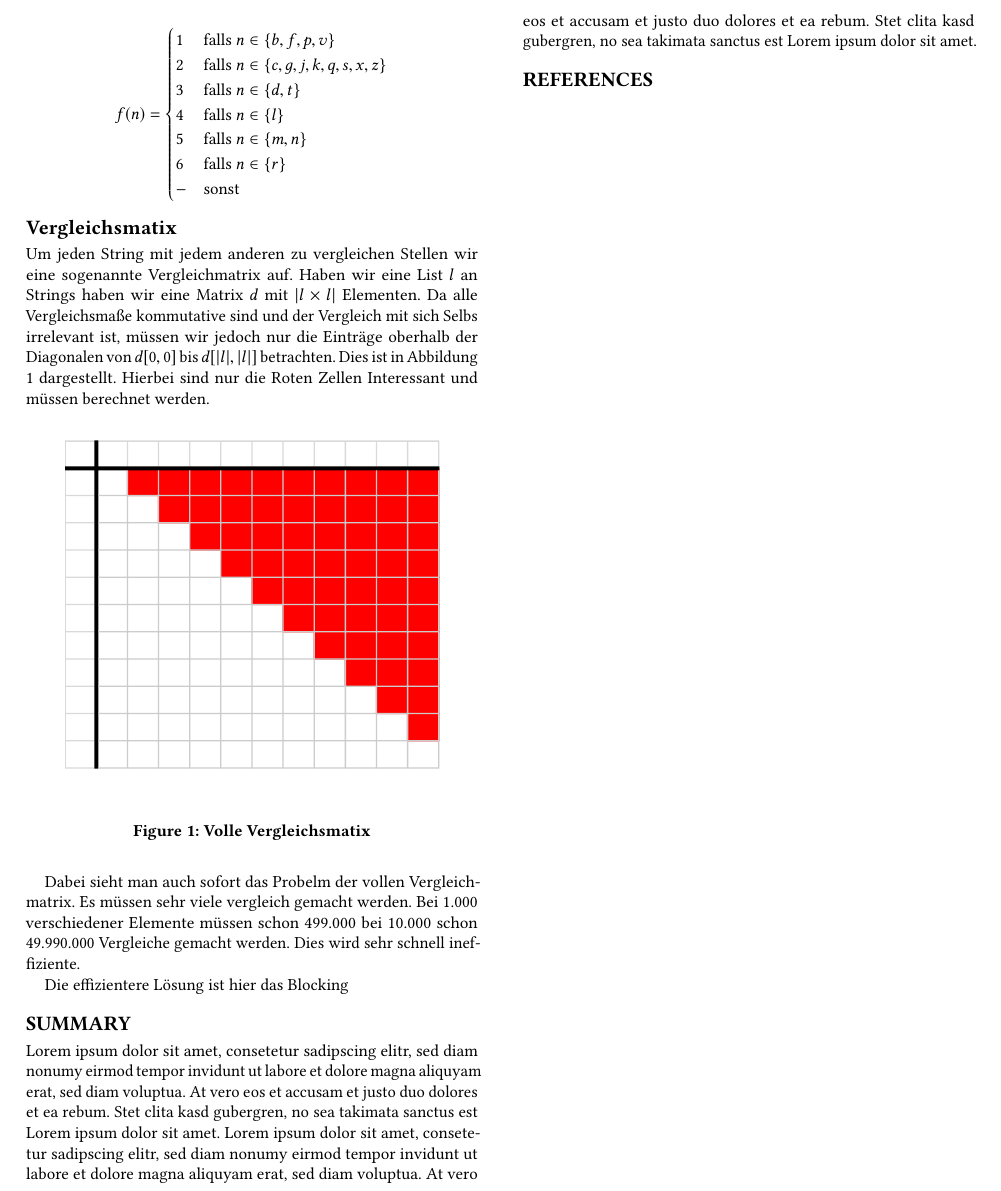
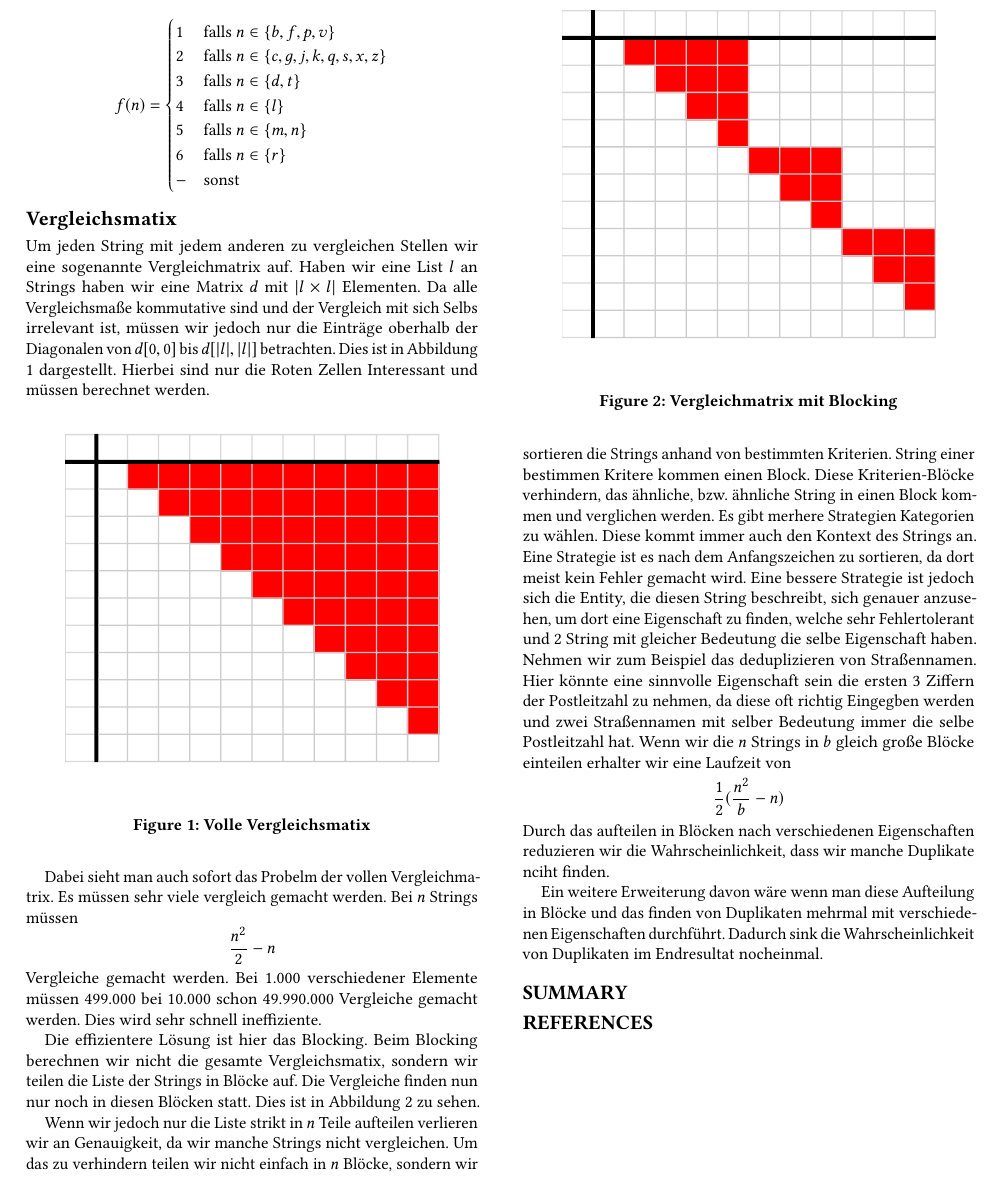
Before and after one commit to DanielStefanK/deduplication, a LaTeX paper (ausarbeitung/sample-report.tex): part of page 2 of 2, cut at the place of the change. The pictures show the PDF file ausarbeitung/sample-report.pdf that the author committed with the source.

Commit message:
addded last chapter

```diff
--- a/ausarbeitung/sample-report.tex
+++ b/ausarbeitung/sample-report.tex
@@ -243,14 +243,65 @@ sind nur die Roten Zellen Interessant und müssen berechnet werden.
 \end{figure}
 
 Dabei sieht man auch sofort das Probelm der vollen Vergleichmatrix.
-Es müssen sehr viele vergleich gemacht werden. Bei 1.000 verschiedener
-Elemente müssen schon 499.000 bei 10.000 schon 49.990.000 Vergleiche
+Es müssen sehr viele vergleich gemacht werden. Bei $n$
+Strings müssen
+$$\frac{n^2}{2} - n$$
+Vergleiche gemacht werden.
+Bei 1.000 verschiedener
+Elemente müssen 499.000 bei 10.000 schon 49.990.000 Vergleiche
 gemacht werden. Dies wird sehr schnell ineffiziente.
 
-Die effizientere Lösung ist hier das Blocking
+Die effizientere Lösung ist hier das Blocking.
+Beim Blocking berechnen wir nicht die gesamte
+Vergleichsmatix, sondern wir teilen die Liste der Strings
+in Blöcke auf. Die Vergleiche finden nun nur noch in diesen
+Blöcken statt. Dies ist in Abbildung \ref{abb:matrixblock} zu sehen.
+
+\begin{figure}[htbp]
+  \centering
+  \includegraphics{table2.pdf}
+  \caption{Vergleichmatrix mit Blocking}
+  \label{abb:matrixblock}
+\end{figure}
+
+Wenn wir jedoch nur die Liste strikt in $n$
+Teile aufteilen verlieren wir an Genauigkeit, da wir
+manche Strings nicht vergleichen.
+Um das zu verhindern teilen wir nicht einfach in $n$
+Blöcke, sondern wir sortieren die Strings anhand von
+bestimmten Kriterien. String einer bestimmen Kritere kommen
+einen Block. Diese Kriterien-Blöcke verhindern, das
+ähnliche, bzw. ähnliche String in einen Block kommen
+und verglichen werden.
+Es gibt merhere Strategien Kategorien zu wählen. Diese
+kommt immer auch den Kontext des Strings an.
+Eine Strategie ist es nach dem Anfangszeichen zu
+sortieren, da dort meist kein Fehler gemacht wird.
+Eine bessere Strategie ist jedoch sich die Entity,
+die diesen String beschreibt, sich genauer anzusehen,
+um dort eine Eigenschaft zu finden, welche sehr
+Fehlertolerant und 2 String mit gleicher Bedeutung
+die selbe Eigenschaft haben.
+Nehmen wir zum Beispiel das deduplizieren von
+Straßennamen. Hier könnte eine sinnvolle
+Eigenschaft sein die ersten 3 Ziffern der
+Postleitzahl zu nehmen, da diese oft richtig
+Eingegben werden und zwei Straßennamen mit selber
+Bedeutung immer die selbe Postleitzahl hat.
+Wenn wir die $n$ Strings in $b$ gleich große Blöcke
+einteilen erhalter wir eine Laufzeit von
+$$\frac{1}{2} (\frac{n^2}{b}-n)$$
+Durch das aufteilen in Blöcken nach verschiedenen
+Eigenschaften reduzieren wir die Wahrscheinlichkeit,
+dass wir manche Duplikate nciht finden.
+
+Ein weitere Erweiterung davon wäre wenn man diese
+Aufteilung in Blöcke und das finden von Duplikaten
+mehrmal mit verschiedenen Eigenschaften durchführt.
+Dadurch sink die Wahrscheinlichkeit von Duplikaten
+im Endresultat nocheinmal.
 
 \section*{Summary}
-Lorem ipsum dolor sit amet, consetetur sadipscing elitr, sed diam nonumy eirmod tempor invidunt ut labore et dolore magna aliquyam erat, sed diam voluptua. At vero eos et accusam et justo duo dolores et ea rebum. Stet clita kasd gubergren, no sea takimata sanctus est Lorem ipsum dolor sit amet. Lorem ipsum dolor sit amet, consetetur sadipscing elitr, sed diam nonumy eirmod tempor invidunt ut labore et dolore magna aliquyam erat, sed diam voluptua. At vero eos et accusam et justo duo dolores et ea rebum. Stet clita kasd gubergren, no sea takimata sanctus est Lorem ipsum dolor sit amet.
 
 \section*{References}
 
```
Also changed, not shown: ausarbeitung/sample-report.pdf, ausarbeitung/table2.pdf (added).
